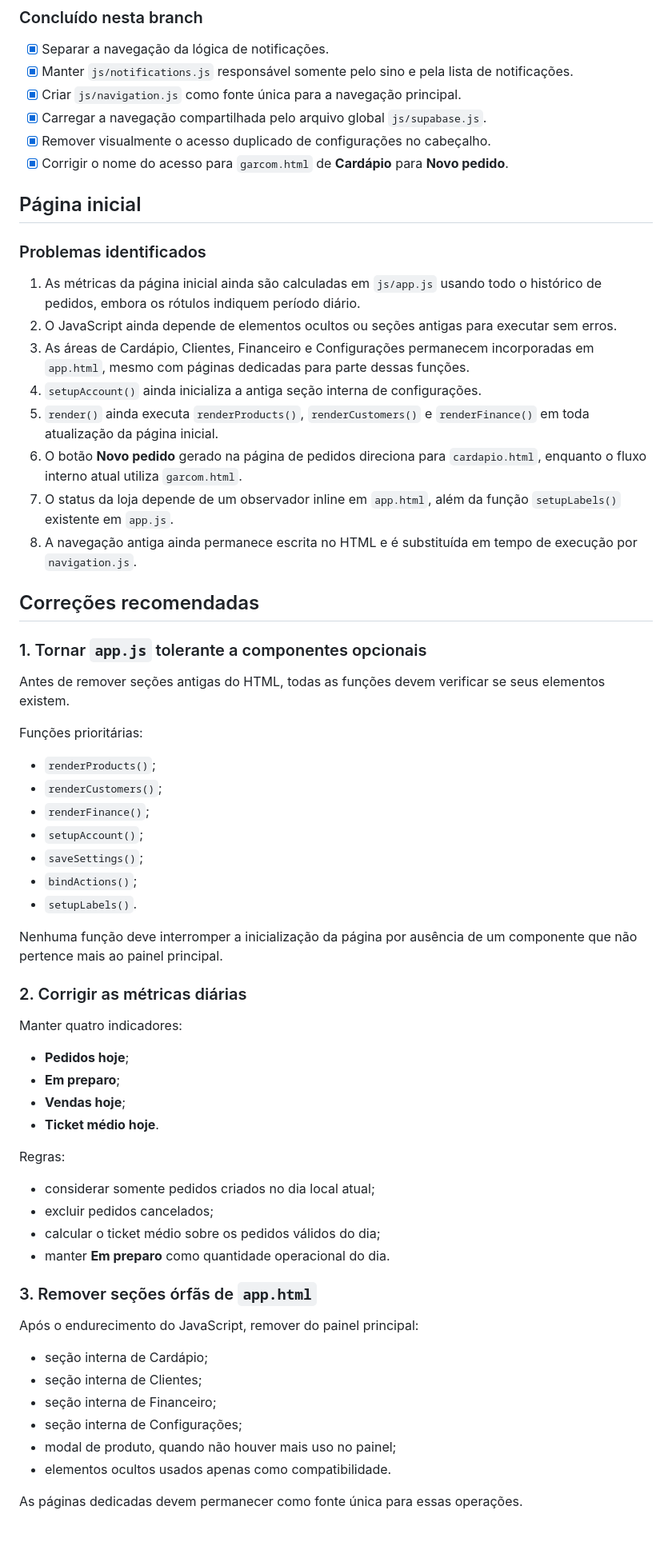
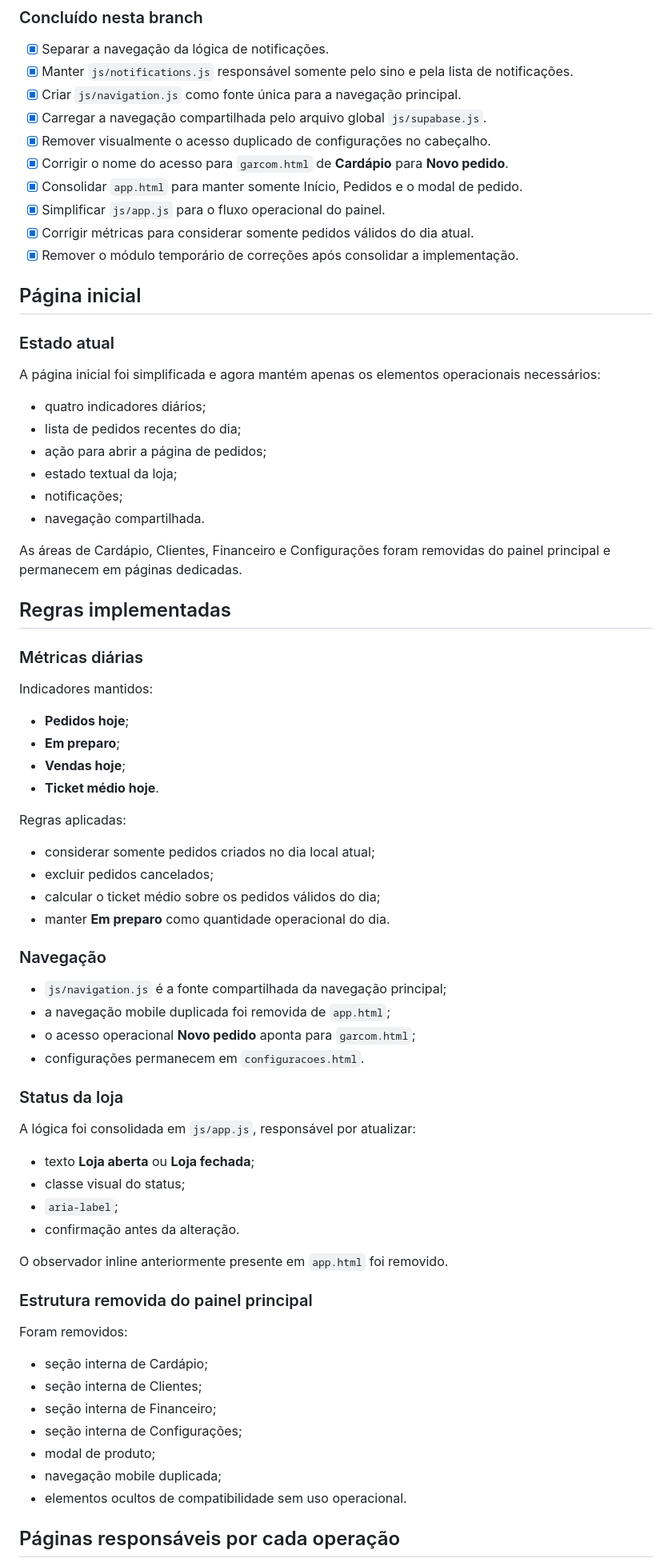
Before and after one commit to filipisantoss93/fsdelivery, a Markdown page: docs/AUDITORIA-HTML-REDUNDANCIAS.md, the part around one of its changes. Shown at 80% size. Rendered like a GitHub page; blank space fills up the shorter version.

```diff
--- a/docs/AUDITORIA-HTML-REDUNDANCIAS.md
+++ b/docs/AUDITORIA-HTML-REDUNDANCIAS.md
@@ -18,64 +18,73 @@ A branch anterior não deve ser mesclada porque ficou divergente em relação ao
 - [x] Carregar a navegação compartilhada pelo arquivo global `js/supabase.js`.
 - [x] Remover visualmente o acesso duplicado de configurações no cabeçalho.
 - [x] Corrigir o nome do acesso para `garcom.html` de **Cardápio** para **Novo pedido**.
+- [x] Consolidar `app.html` para manter somente Início, Pedidos e o modal de pedido.
+- [x] Simplificar `js/app.js` para o fluxo operacional do painel.
+- [x] Corrigir métricas para considerar somente pedidos válidos do dia atual.
+- [x] Remover o módulo temporário de correções após consolidar a implementação.
 
 ## Página inicial
 
-### Problemas identificados
+### Estado atual
 
-1. As métricas da página inicial ainda são calculadas em `js/app.js` usando todo o histórico de pedidos, embora os rótulos indiquem período diário.
-2. O JavaScript ainda depende de elementos ocultos ou seções antigas para executar sem erros.
-3. As áreas de Cardápio, Clientes, Financeiro e Configurações permanecem incorporadas em `app.html`, mesmo com páginas dedicadas para parte dessas funções.
-4. `setupAccount()` ainda inicializa a antiga seção interna de configurações.
-5. `render()` ainda executa `renderProducts()`, `renderCustomers()` e `renderFinance()` em toda atualização da página inicial.
-6. O botão **Novo pedido** gerado na página de pedidos direciona para `cardapio.html`, enquanto o fluxo interno atual utiliza `garcom.html`.
-7. O status da loja depende de um observador inline em `app.html`, além da função `setupLabels()` existente em `app.js`.
-8. A navegação antiga ainda permanece escrita no HTML e é substituída em tempo de execução por `navigation.js`.
+A página inicial foi simplificada e agora mantém apenas os elementos operacionais necessários:
 
-## Correções recomendadas
+- quatro indicadores diários;
+- lista de pedidos recentes do dia;
+- ação para abrir a página de pedidos;
+- estado textual da loja;
+- notificações;
+- navegação compartilhada.
 
-### 1. Tornar `app.js` tolerante a componentes opcionais
+As áreas de Cardápio, Clientes, Financeiro e Configurações foram removidas do painel principal e permanecem em páginas dedicadas.
 
-Antes de remover seções antigas do HTML, todas as funções devem verificar se seus elementos existem.
+## Regras implementadas
 
-Funções prioritárias:
+### Métricas diárias
 
-- `renderProducts()`;
-- `renderCustomers()`;
-- `renderFinance()`;
-- `setupAccount()`;
-- `saveSettings()`;
-- `bindActions()`;
-- `setupLabels()`.
-
-Nenhuma função deve interromper a inicialização da página por ausência de um componente que não pertence mais ao painel principal.
-
-### 2. Corrigir as métricas diárias
-
-Manter quatro indicadores:
+Indicadores mantidos:
 
 - **Pedidos hoje**;
 - **Em preparo**;
 - **Vendas hoje**;
 - **Ticket médio hoje**.
 
-Regras:
+Regras aplicadas:
 
 - considerar somente pedidos criados no dia local atual;
 - excluir pedidos cancelados;
 - calcular o ticket médio sobre os pedidos válidos do dia;
 - manter **Em preparo** como quantidade operacional do dia.
 
-### 3. Remover seções órfãs de `app.html`
+### Navegação
 
-Após o endurecimento do JavaScript, remover do painel principal:
+- `js/navigation.js` é a fonte compartilhada da navegação principal;
+- a navegação mobile duplicada foi removida de `app.html`;
+- o acesso operacional **Novo pedido** aponta para `garcom.html`;
+- configurações permanecem em `configuracoes.html`.
+
+### Status da loja
+
+A lógica foi consolidada em `js/app.js`, responsável por atualizar:
+
+- texto **Loja aberta** ou **Loja fechada**;
+- classe visual do status;
+- `aria-label`;
+- confirmação antes da alteração.
+
+O observador inline anteriormente presente em `app.html` foi removido.
+
+### Estrutura removida do painel principal
+
+Foram removidos:
 
 - seção interna de Cardápio;
 - seção interna de Clientes;
 - seção interna de Financeiro;
 - seção interna de Configurações;
-- modal de produto, quando não houver mais uso no painel;
-- elementos ocultos usados apenas como compatibilidade.
+- modal de produto;
+- navegação mobile duplicada;
+- elementos ocultos de compatibilidade sem uso operacional.
 
-As páginas dedicadas devem permanecer como fonte única para essas operações.
+## Páginas responsáveis por cada operação
 
```
Also changed, not shown: other parts of docs/AUDITORIA-HTML-REDUNDANCIAS.md (+31 -49 lines).
